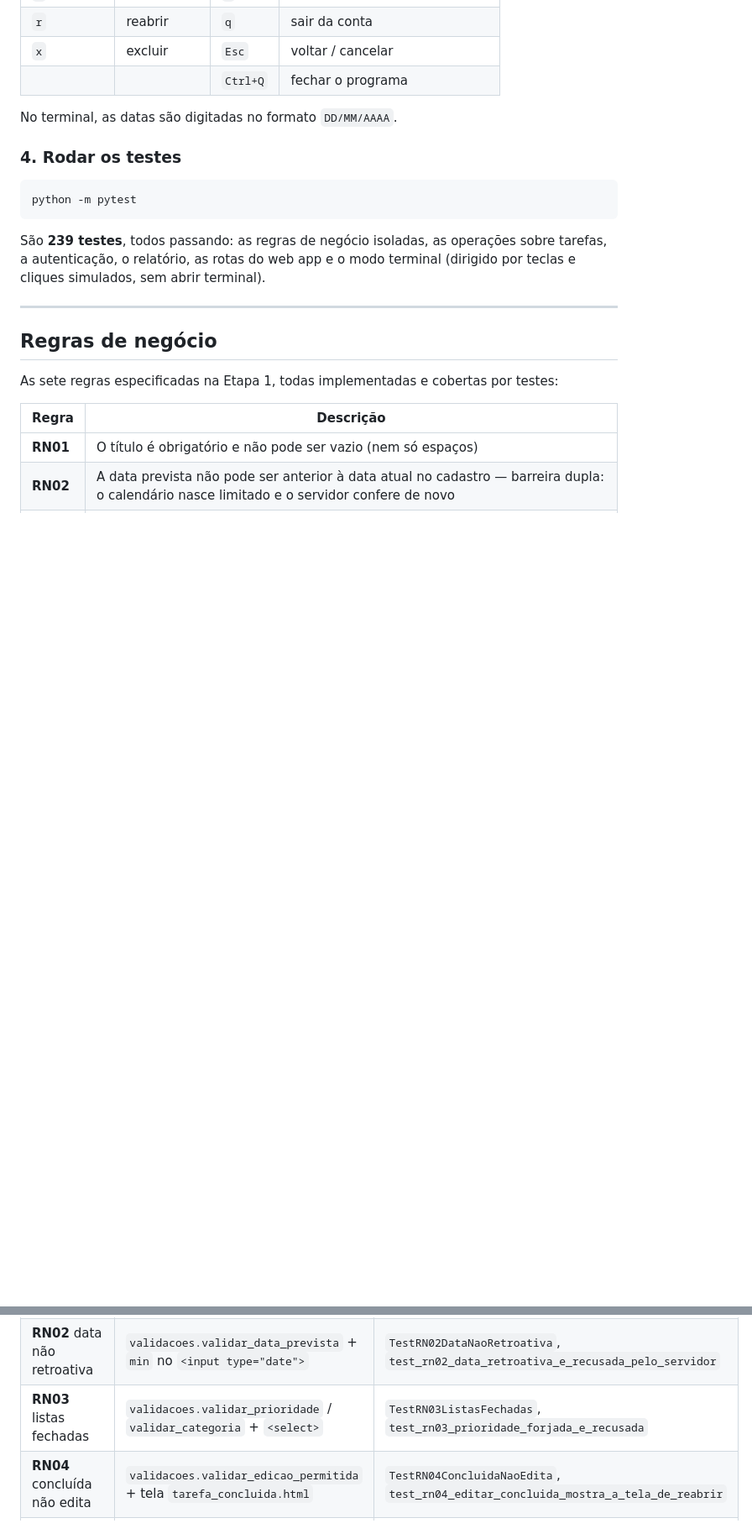
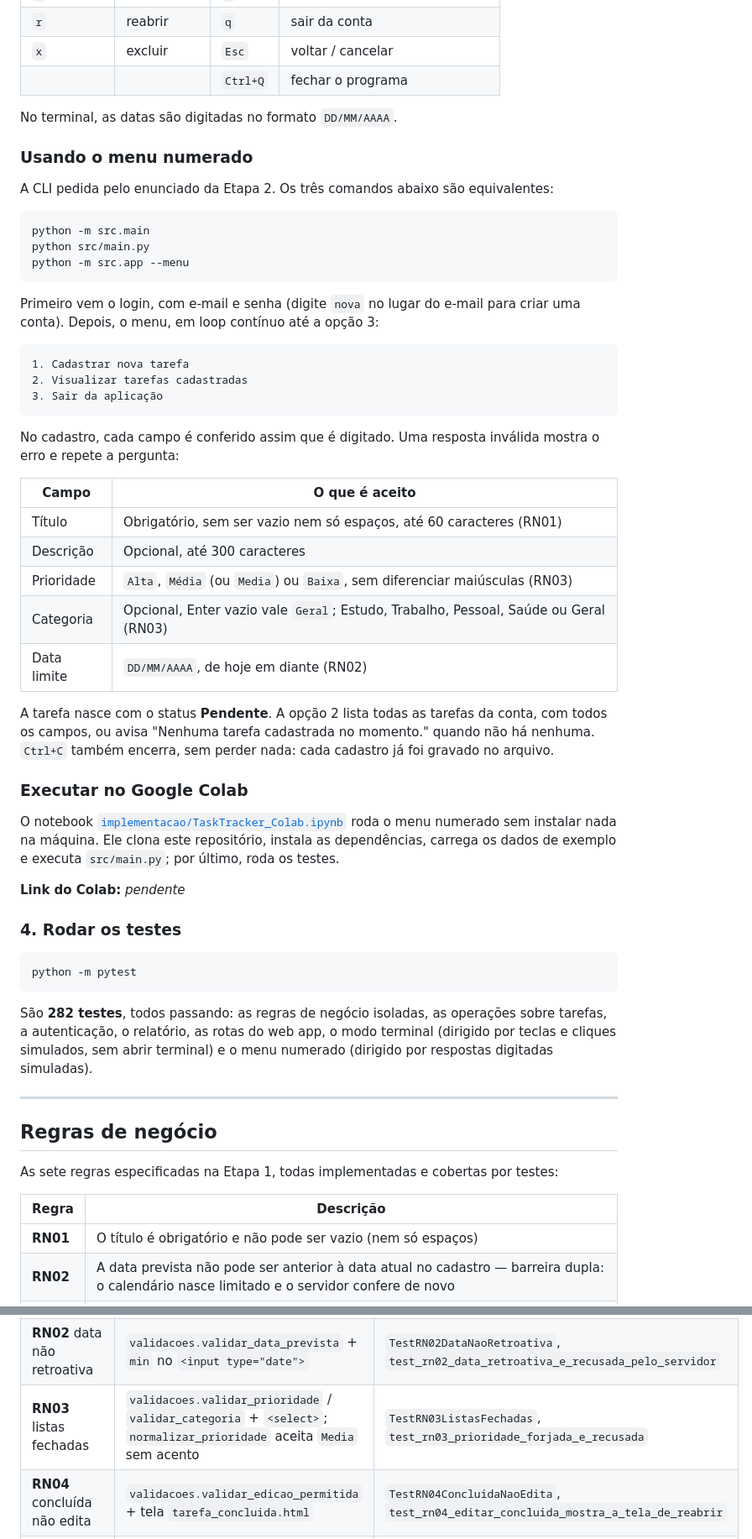
Before and after one commit to PedroRebello1/task-tracker-bootcamp2, a Markdown page: README.md, 2 parts joined by grey strips. Shown at 84% size. Rendered like a GitHub page; folded sections open; blank space fills up the shorter version.

Commit message:
README: menu numerado, notebook do Colab, correspondência com a árvore do enunciado e links pendentes

````diff
--- a/README.md
+++ b/README.md
@@ -127,13 +125,49 @@ Funciona em qualquer terminal moderno — Windows Terminal, PowerShell, o termin
 
 No terminal, as datas são digitadas no formato `DD/MM/AAAA`.
 
+### Usando o menu numerado
+
+A CLI pedida pelo enunciado da Etapa 2. Os três comandos abaixo são equivalentes:
+
+```
+python -m src.main
+python src/main.py
+python -m src.app --menu
+```
+
+Primeiro vem o login, com e-mail e senha (digite `nova` no lugar do e-mail para criar uma conta). Depois, o menu, em loop contínuo até a opção 3:
+
+```
+1. Cadastrar nova tarefa
+2. Visualizar tarefas cadastradas
+3. Sair da aplicação
+```
+
+No cadastro, cada campo é conferido assim que é digitado. Uma resposta inválida mostra o erro e repete a pergunta:
+
+| Campo       | O que é aceito                                                                        |
+| ----------- | ------------------------------------------------------------------------------------- |
+| Título      | Obrigatório, sem ser vazio nem só espaços, até 60 caracteres (RN01)                   |
+| Descrição   | Opcional, até 300 caracteres                                                          |
+| Prioridade  | `Alta`, `Média` (ou `Media`) ou `Baixa`, sem diferenciar maiúsculas (RN03)            |
+| Categoria   | Opcional, Enter vazio vale `Geral`; Estudo, Trabalho, Pessoal, Saúde ou Geral (RN03) |
+| Data limite | `DD/MM/AAAA`, de hoje em diante (RN02)                                                |
+
+A tarefa nasce com o status **Pendente**. A opção 2 lista todas as tarefas da conta, com todos os campos, ou avisa "Nenhuma tarefa cadastrada no momento." quando não há nenhuma. `Ctrl+C` também encerra, sem perder nada: cada cadastro já foi gravado no arquivo.
+
+### Executar no Google Colab
+
+O notebook [`implementacao/TaskTracker_Colab.ipynb`](implementacao/TaskTracker_Colab.ipynb) roda o menu numerado sem instalar nada na máquina. Ele clona este repositório, instala as dependências, carrega os dados de exemplo e executa `src/main.py`; por último, roda os testes.
+
+**Link do Colab:** *pendente*
+
 ### 4. Rodar os testes
 
 ```
 python -m pytest
 ```
 
-São **239 testes**, todos passando: as regras de negócio isoladas, as operações sobre tarefas, a autenticação, o relatório, as rotas do web app e o modo terminal (dirigido por teclas e cliques simulados, sem abrir terminal).
+São **282 testes**, todos passando: as regras de negócio isoladas, as operações sobre tarefas, a autenticação, o relatório, as rotas do web app, o modo terminal (dirigido por teclas e cliques simulados, sem abrir terminal) e o menu numerado (dirigido por respostas digitadas simuladas).
 
 ---
 
@@ -237,7 +288,7 @@ As funções ficam em `implementacao/src/servicos/validacoes.py`; os testes, em
 | -------------------------------------- | ------------------------------------------------------------------------- | -------------------------------------------------------------------------------------- |
 | **RN01** título obrigatório    | `validacoes.validar_titulo`                                             | `TestRN01TituloObrigatorio`                                                          |
 | **RN02** data não retroativa    | `validacoes.validar_data_prevista` + `min` no `<input type="date">` | `TestRN02DataNaoRetroativa`, `test_rn02_data_retroativa_e_recusada_pelo_servidor`  |
-| **RN03** listas fechadas         | `validacoes.validar_prioridade` / `validar_categoria` + `<select>`  | `TestRN03ListasFechadas`, `test_rn03_prioridade_forjada_e_recusada`                |
+| **RN03** listas fechadas         | `validacoes.validar_prioridade` / `validar_categoria` + `<select>`; `normalizar_prioridade` aceita `Media` sem acento | `TestRN03ListasFechadas`, `test_rn03_prioridade_forjada_e_recusada`                |
 | **RN04** concluída não edita   | `validacoes.validar_edicao_permitida` + tela `tarefa_concluida.html`  | `TestRN04ConcluidaNaoEdita`, `test_rn04_editar_concluida_mostra_a_tela_de_reabrir` |
 | **RN05** isolamento por usuário | `validacoes.validar_permissao` / `validar_acesso_administrativo`      | `TestRN05Isolamento`, `TestRN05PorHttp`                                            |
 | **RN06** exclusão confirmada    | rota`excluir_tarefa` — GET confirma, POST remove                       | `TestRN06Confirmacao`                                                                |
````
Also changed, not shown: other parts of README.md (+38 -20 lines).
